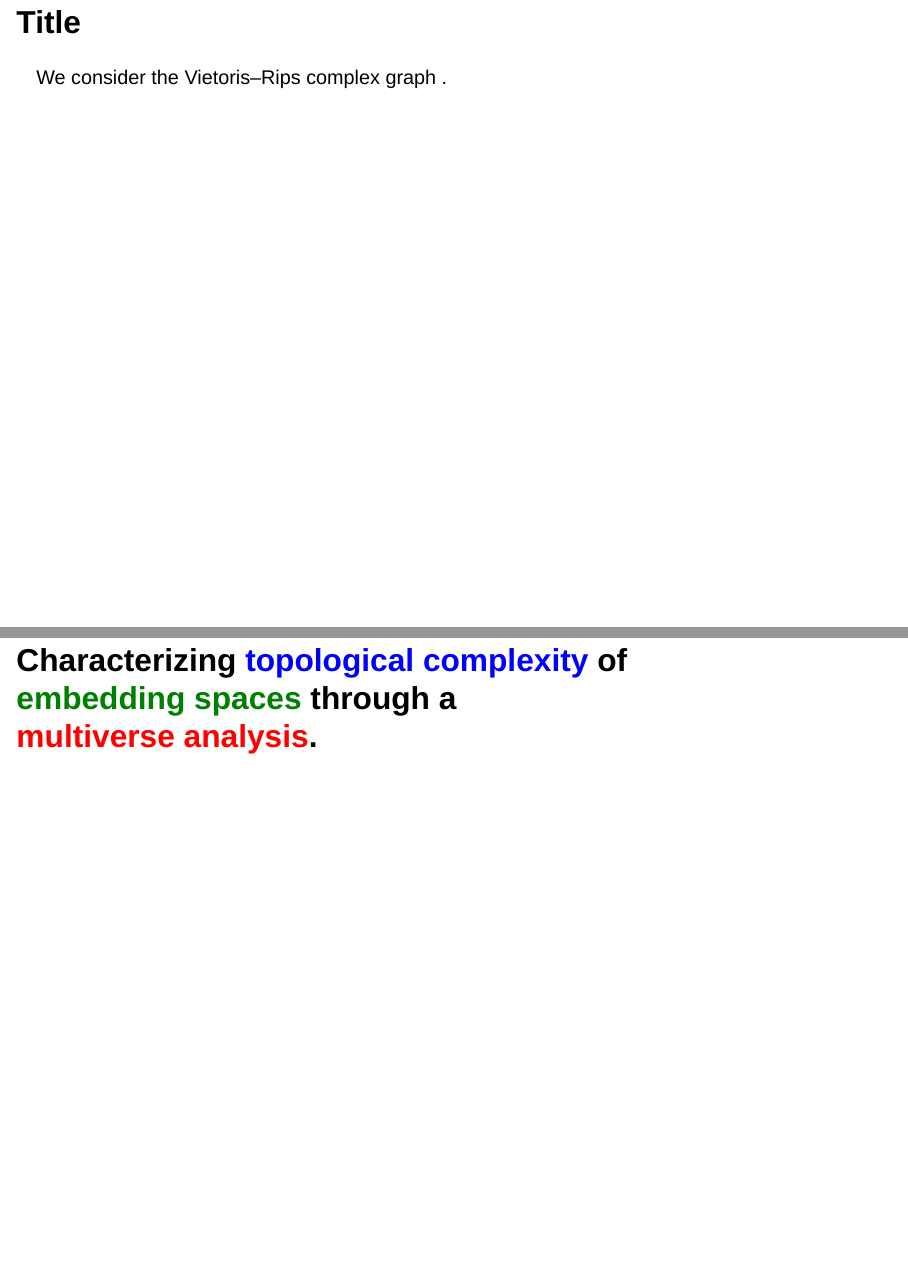
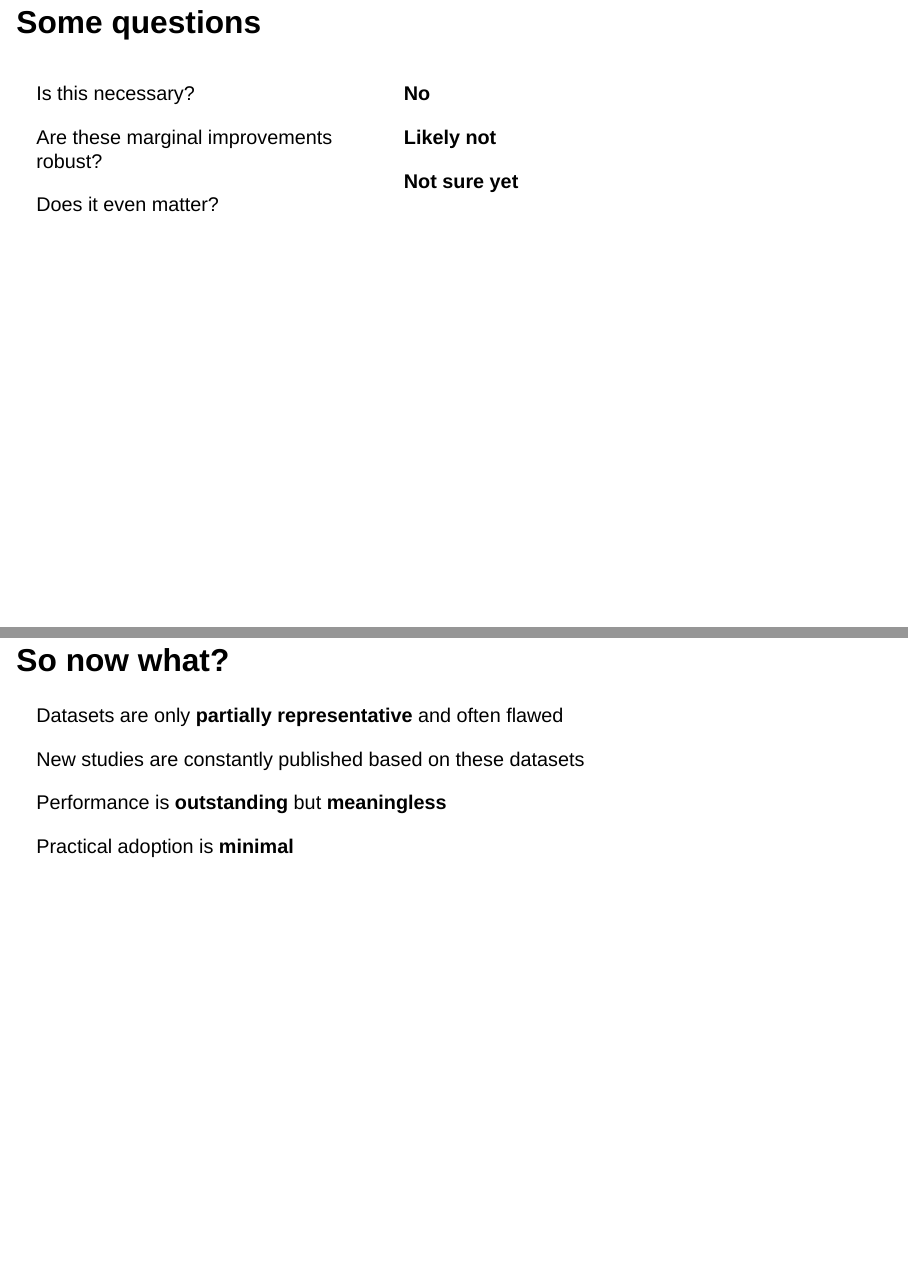
Before and after one commit to mbosten/phd-day-presentation-10-4-2026, a Quarto document (lay-presentation.qmd): pages 4 and 6 of 27 before the commit and pages 4 and 5 of 27 after it, joined at a grey line. Rendered offline with R 4.5, knitr and Pandoc in place of Quarto, with nearby package versions; drawn as Slidy slides in place of the format the file asks for.

Commit message:
update slide deck

```diff
--- a/lay-presentation.qmd
+++ b/lay-presentation.qmd
@@ -290,16 +290,48 @@ if __name__ == "__main__":
 
 ::::
 
-## Title
+## Some questions
 
-We consider the
-<span class="swap">
-  <span class="fragment fade-out" data-fragment-index="1">Vietoris–Rips complex</span>
-  <span class="fragment fade-in"  data-fragment-index="1">graph</span>
-</span>
-.
+:::: {.columns}
+
+::: {.column width="40%"}
+
+::: {.fragment .large}
+Is this necessary?
+:::
+
+::: {.fragment .large}
+Are these marginal improvements robust?
+:::
+
+::: {.fragment .large}
+Does it even matter?
+:::
+:::
 
 
-# Characterizing topological complexity of embedding spaces through a <br> multiverse analysis.
+::: {.column width="60%" .fragment}
 
-# Characterizing [topological complexity]{style="color:blue;"} of [embedding spaces]{style="color:green;"} through a <br> [multiverse analysis]{style="color:red;"}.
+::: {.large}
+**No**
+:::
+
+::: {.large}
+**Likely not**
+:::
+
+::: {.large}
+**Not sure yet**
+:::
+:::
+::::
+
+## So now what?
+
+Datasets are only **partially representative** and often flawed
+
+New studies are constantly published based on these datasets
+
+Performance is **outstanding** but **meaningless**
+
+Practical adoption is **minimal**
```
Also changed, not shown: lay-presentation.html, lay-presentation_files/figure-revealjs/cell-2-output-1.png, lay-presentation.qmd (11 more changed lines).
